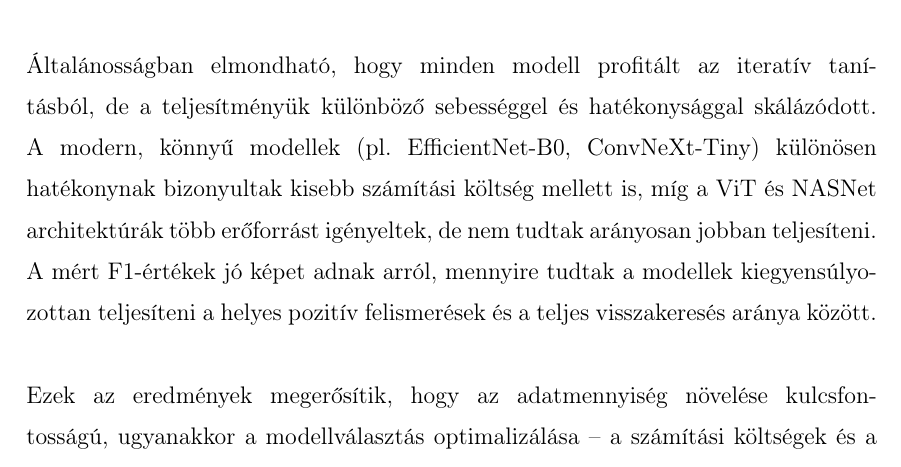
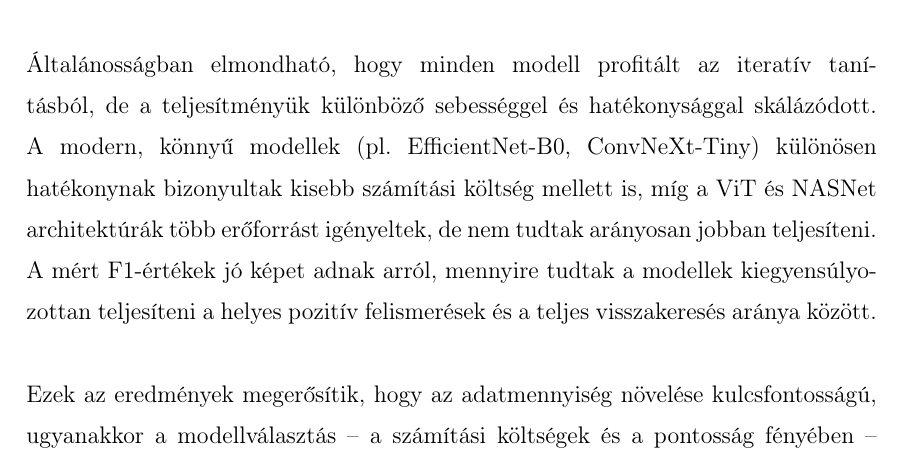
Before and after one commit to SandorBalazsHU/elte-ik-msc-thesis, a LaTeX thesis (thesis_latex/elteikthesis_hu.tex, which reads thesis_latex/content/11_summary.tex): part of page 224 of 245, cut so that both start at the same text. Compiled offline with pdfLaTeX.

Commit message:
Elkészült.

```diff
--- a/thesis_latex/content/11_summary.tex
+++ b/thesis_latex/content/11_summary.tex
@@ -126,7 +127,7 @@ Ebben a zárófejezetben a teljesség igénye nélkül megismétlem a legfontosa
     \\\\
     Általánosságban elmondható, hogy minden modell profitált az iteratív tanításból, de a teljesítményük különböző sebességgel és hatékonysággal skálázódott. A modern, könnyű modellek (pl. EfficientNet-B0, ConvNeXt-Tiny) különösen hatékonynak bizonyultak kisebb számítási költség mellett is, míg a ViT és NASNet architektúrák több erőforrást igényeltek, de nem tudtak arányosan jobban teljesíteni. A mért F1-értékek jó képet adnak arról, mennyire tudtak a modellek kiegyensúlyozottan teljesíteni a helyes pozitív felismerések és a teljes visszakeresés aránya között.
     \\\\
-    Ezek az eredmények megerősítik, hogy az adatmennyiség növelése kulcsfontosságú, ugyanakkor a modellválasztás optimalizálása – a számítási költségek és a pontosság fényében – szintén meghatározó tényező a gyakorlati alkalmazhatóság szempontjából.
+    Ezek az eredmények megerősítik, hogy az adatmennyiség növelése kulcsfontosságú, ugyanakkor a modellválasztás – a számítási költségek és a pontosság fényében – szintén meghatározó tényező a gyakorlati alkalmazhatóság szempontjából.
 
 \section{Következtetések a teljes tanítás után kapott eredményekből.}
 
```
Also changed, not shown: thesis_latex/content/11_summary.tex (1 more changed lines).
